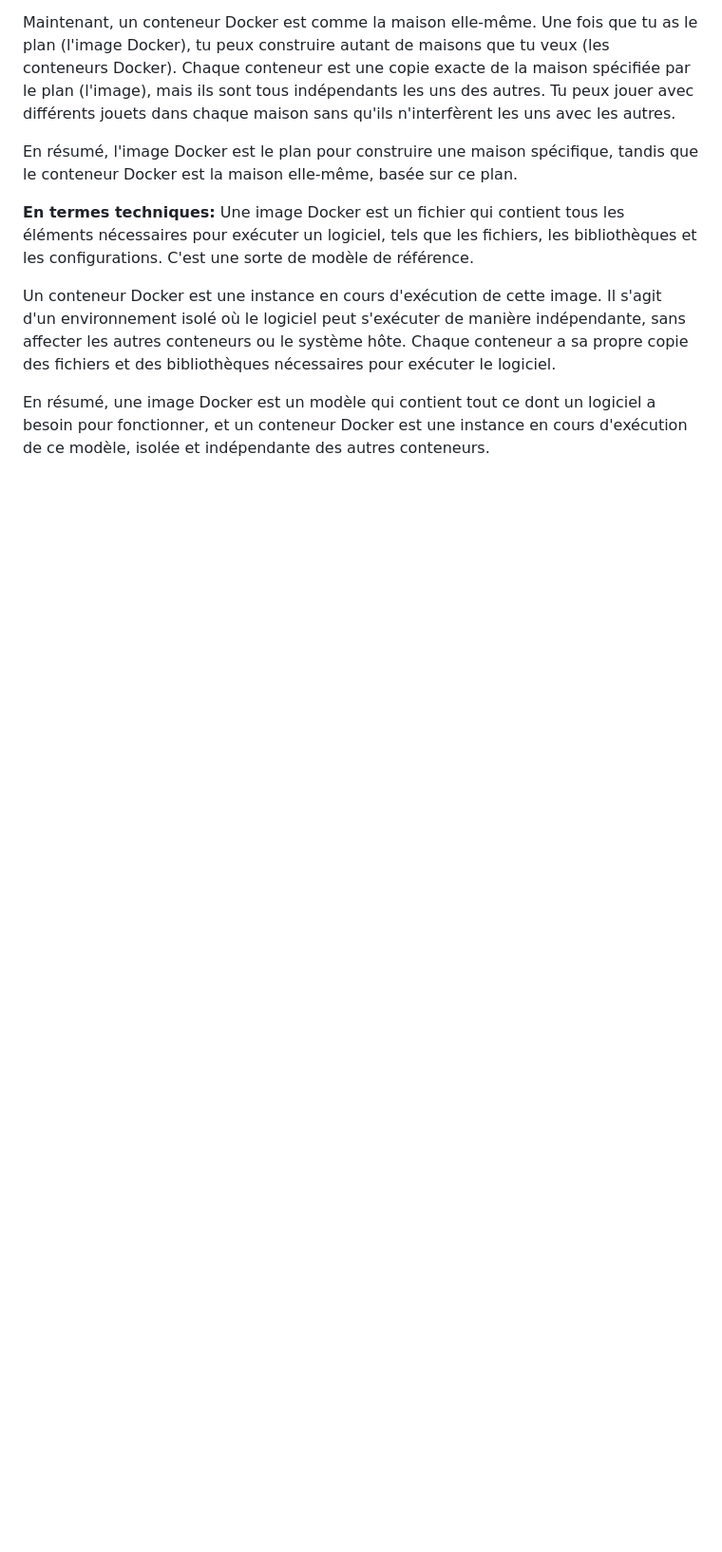
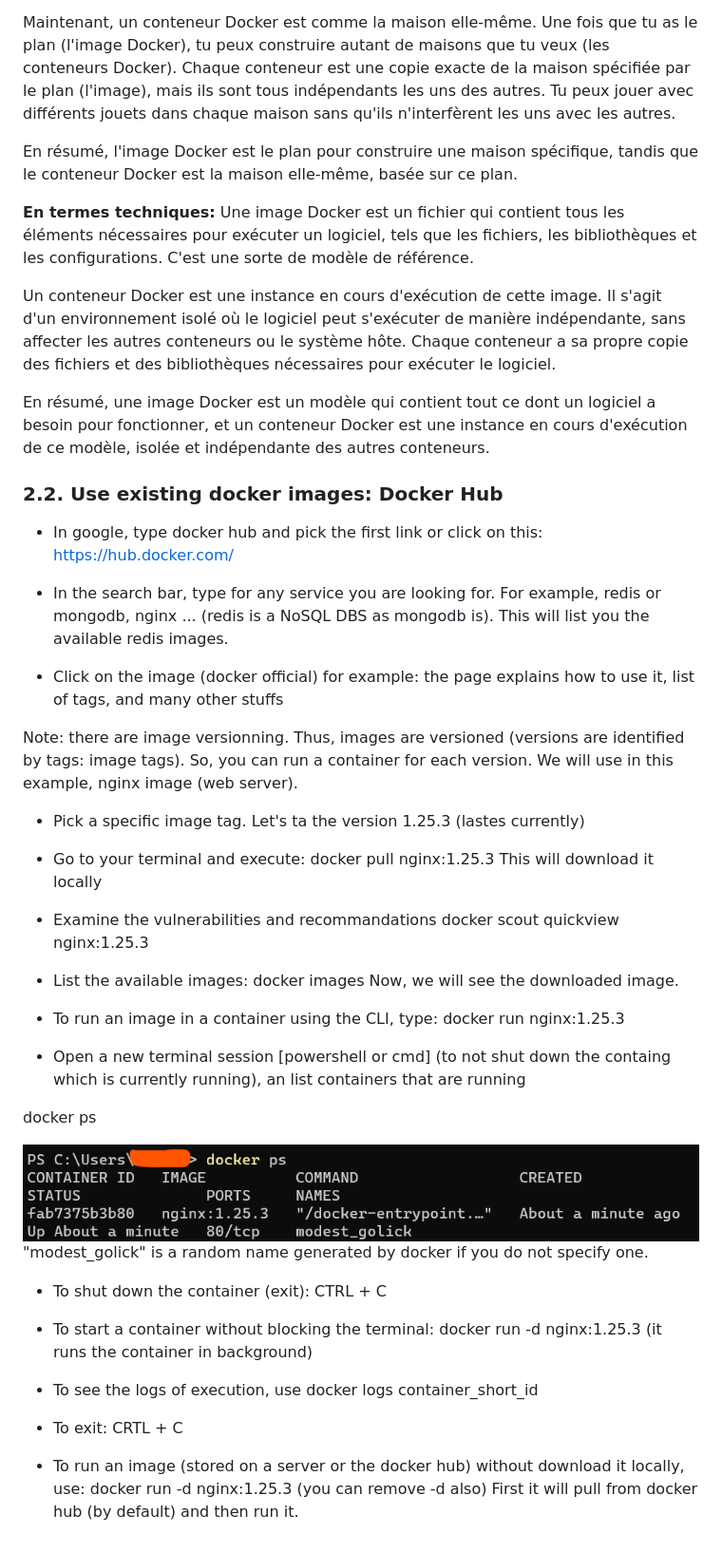
Before and after one commit to avadombi/Docker, a Markdown page: readme.md, the part around the change printed below. Shown: that part at 95% size. Drawn GitHub-style; pictures changed too: Images/image-4.png (added); blank space fills up the shorter version.

```diff
--- a/readme.md
+++ b/readme.md
@@ -103,3 +109,51 @@ Une image Docker est un fichier qui contient tous les éléments nécessaires po
 Un conteneur Docker est une instance en cours d'exécution de cette image. Il s'agit d'un environnement isolé où le logiciel peut s'exécuter de manière indépendante, sans affecter les autres conteneurs ou le système hôte. Chaque conteneur a sa propre copie des fichiers et des bibliothèques nécessaires pour exécuter le logiciel.
 
 En résumé, une image Docker est un modèle qui contient tout ce dont un logiciel a besoin pour fonctionner, et un conteneur Docker est une instance en cours d'exécution de ce modèle, isolée et indépendante des autres conteneurs.
+
+
+### 2.2. Use existing docker images: Docker Hub
+
+* In google, type docker hub and pick the first link or click on this: https://hub.docker.com/
+
+* In the search bar, type for any service you are looking for. For example, redis or mongodb, nginx ...
+(redis is a NoSQL DBS as mongodb is). This will list you the available redis images.
+
+* Click on the image (docker official) for example: the page explains how to use it, list of tags, and many other stuffs
+
+Note: there are image versionning. Thus, images are versioned (versions are identified by tags: image tags). So, you can run a container for each version.
+We will use in this example, nginx image (web server).
+
+* Pick a specific image tag. Let's ta the version 1.25.3 (lastes currently)
+
+* Go to your terminal and execute: docker pull nginx:1.25.3
+This will download it locally
+
+* Examine the vulnerabilities and recommandations
+docker scout quickview nginx:1.25.3
+
+* List the available images: docker images
+Now, we will see the downloaded image.
+
+* To run an image in a container using the CLI, type:
+docker run nginx:1.25.3
+
+* Open a new terminal session [powershell or cmd] (to not shut down the containg which is currently running), an list containers that are running
+
+docker ps
+
+![running containers](./Images/image-4.png)
+"modest_golick" is a random name generated by docker if you do not specify one.
+
+* To shut down the container (exit): CTRL + C
+
+* To start a container without blocking the terminal:
+docker run -d nginx:1.25.3 (it runs the container in background)
+
+* To see the logs of execution, use
+docker logs container_short_id
+
+* To exit: CRTL + C
+
+* To run an image (stored on a server or the docker hub) without download it locally, use:
+docker run -d nginx:1.25.3 (you can remove -d also)
+First it will pull from docker hub (by default) and then run it.
```
Also changed, not shown: other parts of readme.md (+8 -2 lines), Images/image-3.png (added).
